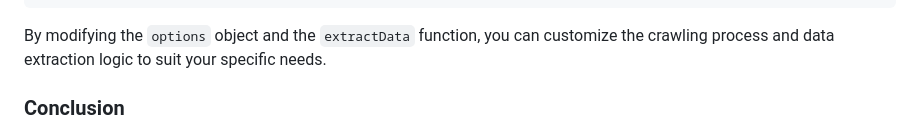
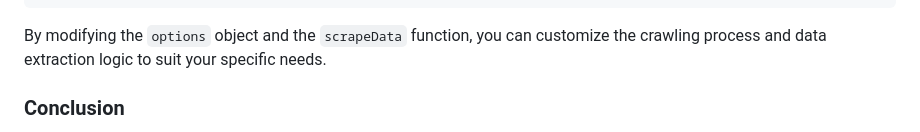
Before and after one commit to zhangboheng/Nodejs-Crawling-News-Collection, a Markdown page: README.md, the part around the change. GitHub-like rendering.

Commit message:
Update README.md
Fixed text errors.

````diff
--- a/README.md
+++ b/README.md
@@ -97,7 +97,7 @@ async function scrapeData() {
 }
 ```
 
-By modifying the `options` object and the `extractData` function, you can customize the crawling process and data extraction logic to suit your specific needs.
+By modifying the `options` object and the `scrapeData` function, you can customize the crawling process and data extraction logic to suit your specific needs.
 
 ### Conclusion
 The Nodejs Crawling News Collection project provides a convenient way to crawl and collect news data from various websites. By customizing the crawling options and data extraction logic, you can easily adapt the project to your requirements and extract the information you need.
````
